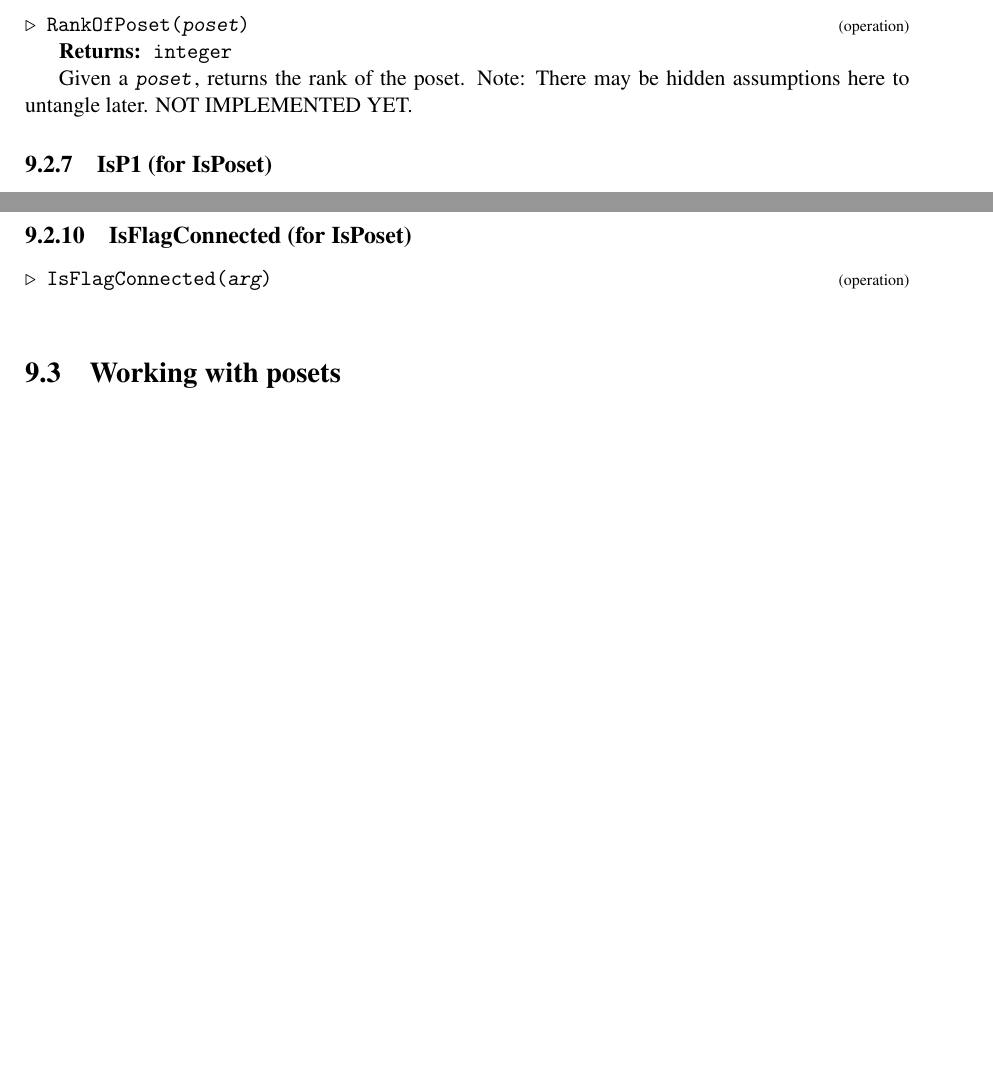
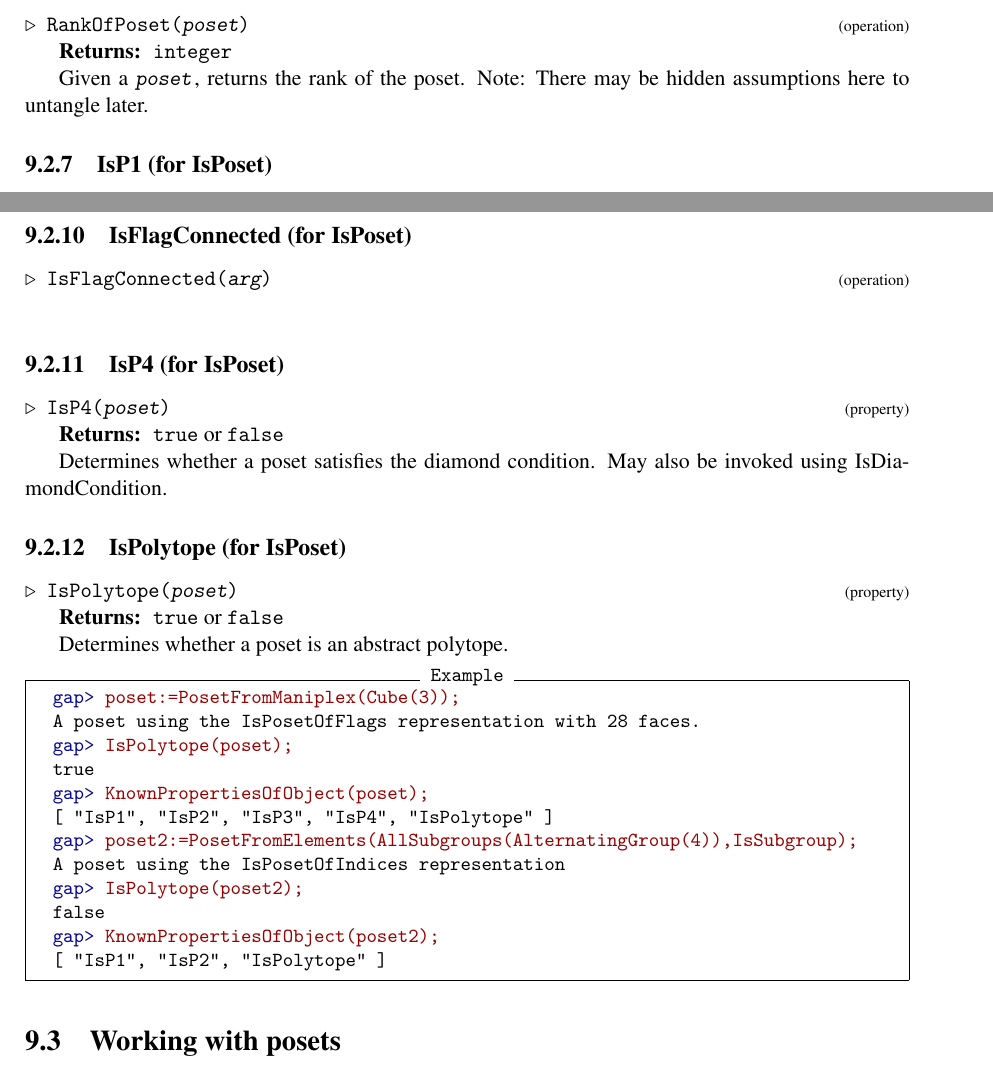
Before and after one commit to SupposeNot/RAMP, a LaTeX document (doc/ramp.tex): two parts of pages 27 and 28 of 36 before the commit and two parts of pages 27 and 28 of 37 after it, joined at a grey line, cut so that both start at the same text, the shorter picture padded with empty space. Compiled offline with pdfLaTeX.

Commit message:
IsPolytope
• Wasn't being used as a TrueMethod anywhere, removed.
• Added as property of posets.

```diff
--- a/doc/ramp.tex
+++ b/doc/ramp.tex
@@ -1912,7 +1912,7 @@ or not. }
 
 
  Given a \mbox{\texttt{\mdseries\slshape poset}}, returns the rank of the poset. Note: There may be hidden assumptions here to
-untangle later. NOT IMPLEMENTED YET. }
+untangle later. }
 
 
 
@@ -1987,6 +1987,52 @@ May also be called with command \texttt{IsStronglyFlagConnected}. }
 
  }
 
+
+
+\subsection{\textcolor{Chapter }{IsP4 (for IsPoset)}}
+\logpage{[ 9, 2, 11 ]}\nobreak
+\hyperdef{L}{X80F461FA7D8FEDC7}{}
+{\noindent\textcolor{FuncColor}{$\triangleright$\enspace\texttt{IsP4({\mdseries\slshape poset})\index{IsP4@\texttt{IsP4}!for IsPoset}
+\label{IsP4:for IsPoset}
+}\hfill{\scriptsize (property)}}\\
+\textbf{\indent Returns:\ }
+\texttt{true} or \texttt{false}
+
+
+
+ Determines whether a poset satisfies the diamond condition. May also be
+invoked using IsDiamondCondition. }
+
+
+
+\subsection{\textcolor{Chapter }{IsPolytope (for IsPoset)}}
+\logpage{[ 9, 2, 12 ]}\nobreak
+\hyperdef{L}{X83D63725789E745D}{}
+{\noindent\textcolor{FuncColor}{$\triangleright$\enspace\texttt{IsPolytope({\mdseries\slshape poset})\index{IsPolytope@\texttt{IsPolytope}!for IsPoset}
+\label{IsPolytope:for IsPoset}
+}\hfill{\scriptsize (property)}}\\
+\textbf{\indent Returns:\ }
+\texttt{true} or \texttt{false}
+
+
+
+ Determines whether a poset is an abstract polytope. }
+
+
+\begin{Verbatim}[commandchars=!@|,fontsize=\small,frame=single,label=Example]
+  !gapprompt@gap>| !gapinput@poset:=PosetFromManiplex(Cube(3));|
+  A poset using the IsPosetOfFlags representation with 28 faces.
+  !gapprompt@gap>| !gapinput@IsPolytope(poset);|
+  true
+  !gapprompt@gap>| !gapinput@KnownPropertiesOfObject(poset);|
+  [ "IsP1", "IsP2", "IsP3", "IsP4", "IsPolytope" ]
+  !gapprompt@gap>| !gapinput@poset2:=PosetFromElements(AllSubgroups(AlternatingGroup(4)),IsSubgroup);|
+  A poset using the IsPosetOfIndices representation
+  !gapprompt@gap>| !gapinput@IsPolytope(poset2);|
+  false
+  !gapprompt@gap>| !gapinput@KnownPropertiesOfObject(poset2);|
+  [ "IsP1", "IsP2", "IsPolytope" ]
+\end{Verbatim}
  }
 
 
```
Also changed, not shown: doc/chap0.txt (+2 -0 lines), doc/chap9.txt (+31 -1 lines), doc/chapInd.txt (+2 -0 lines), doc/manual.pdf, doc/ramp.ind, doc/ramp.tex (1 more changed lines), 21 other files.
